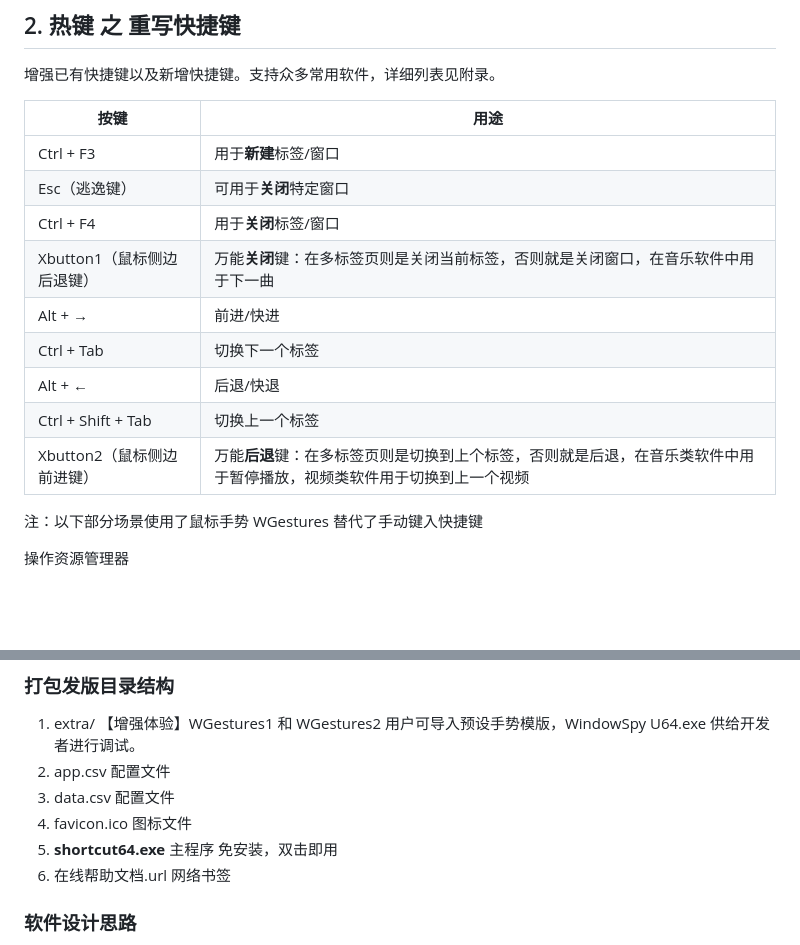
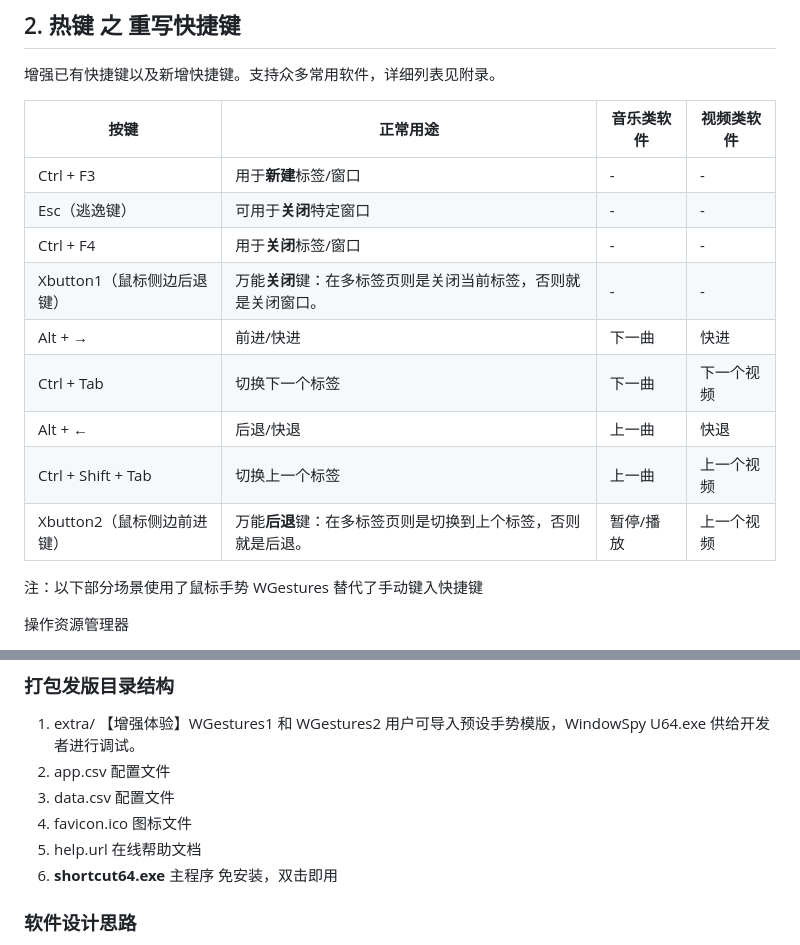
Before and after one commit to acc8226/jiejian, a Markdown page: README.md, 2 parts joined by grey strips. GitHub-like rendering; blank space fills up the shorter version.

Commit message:
更新 README.md

```diff
--- a/README.md
+++ b/README.md
@@ -18,17 +18,17 @@
 
 增强已有快捷键以及新增快捷键。支持众多常用软件，详细列表见附录。
 
-| 按键 | 用途 |
-| ----  | ---- |
-| Ctrl + F3 | 用于**新建**标签/窗口 |
-| Esc（逃逸键）| 可用于**关闭**特定窗口 |
-| Ctrl + F4 | 用于**关闭**标签/窗口 |
-| Xbutton1（鼠标侧边后退键） | 万能**关闭**键：在多标签页则是关闭当前标签，否则就是关闭窗口，在音乐软件中用于下一曲 |
-| Alt + → | 前进/快进 |
-| Ctrl + Tab | 切换下一个标签 |
-| Alt + ← | 后退/快退 |
-| Ctrl + Shift + Tab | 切换上一个标签 |
-| Xbutton2（鼠标侧边前进键） | 万能**后退**键：在多标签页则是切换到上个标签，否则就是后退，在音乐类软件中用于暂停播放，视频类软件用于切换到上一个视频 |
+| 按键 | 正常用途 | 音乐类软件 | 视频类软件 |
+| ----  | ---- | ---- | ---- |
+| Ctrl + F3 | 用于**新建**标签/窗口 | - | - |
+| Esc（逃逸键）| 可用于**关闭**特定窗口 | -| - |
+| Ctrl + F4 | 用于**关闭**标签/窗口 | -| - |
+| Xbutton1（鼠标侧边后退键） | 万能**关闭**键：在多标签页则是关闭当前标签，否则就是关闭窗口。 | -| - |
+| Alt + → | 前进/快进 | 下一曲 | 快进 |
+| Ctrl + Tab | 切换下一个标签| 下一曲 | 下一个视频 |
+| Alt + ← | 后退/快退 | 上一曲 | 快退 |
+| Ctrl + Shift + Tab | 切换上一个标签 | 上一曲 | 上一个视频 |
+| Xbutton2（鼠标侧边前进键） | 万能**后退**键：在多标签页则是切换到上个标签，否则就是后退。 | 暂停/播放 | 上一个视频 |
 
 注：以下部分场景使用了鼠标手势 WGestures 替代了手动键入快捷键
 
@@ -436,8 +436,8 @@ B列（标识符）为必须项。其余皆为可选项。只需填写需要变
 2. app.csv 配置文件
 3. data.csv 配置文件
 4. favicon.ico 图标文件
-5. **shortcut64.exe** 主程序 免安装，双击即用
-6. 在线帮助文档.url 网络书签
+5. help.url 在线帮助文档
+6. **shortcut64.exe** 主程序 免安装，双击即用
 
 ### 软件设计思路
 
```
